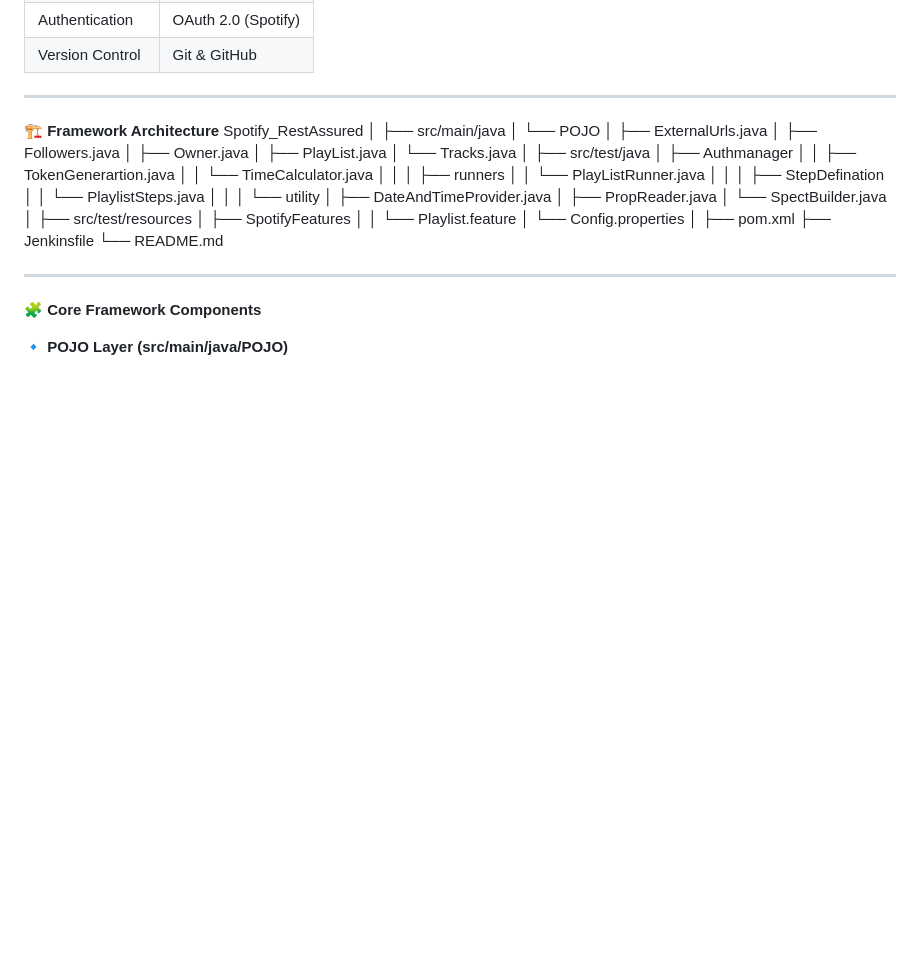
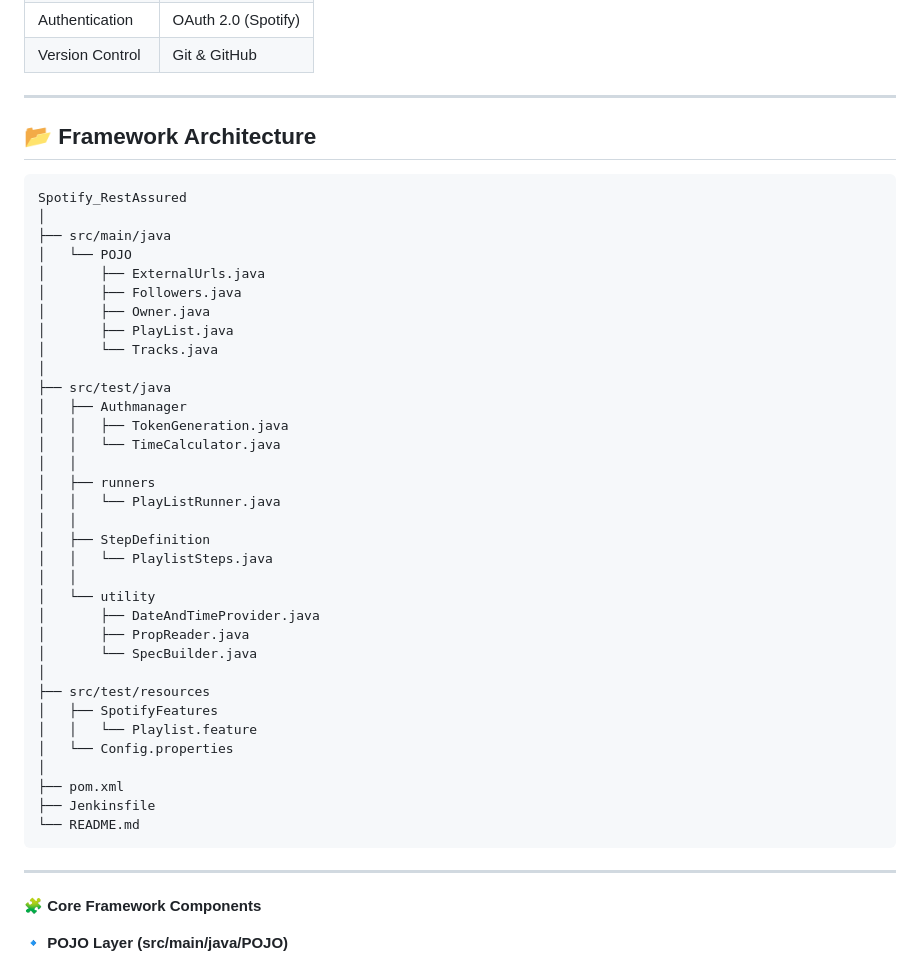
Before and after one commit to yogitasolanki611-cell/Spotify-api-automation, a Markdown page: README.md, the part around the change. GitHub-like rendering; blank space fills up the shorter version.

````diff
--- a/README.md
+++ b/README.md
@@ -26,9 +26,11 @@ The framework is designed with real-world automation principles, focusing on:
 | Authentication   | OAuth 2.0 (Spotify) |
 | Version Control  | Git & GitHub        |
 
-------------------------------------------------------------------------------------------------------------------------------------------------------------------------------------------------
+-----------------------------------------------------------------------------------------------------------------------------------------------------------------------------------------------
 
-**🏗 Framework Architecture**
+## 📂 Framework Architecture
+
+```text
 Spotify_RestAssured
 │
 ├── src/main/java
@@ -41,19 +43,19 @@ Spotify_RestAssured
 │
 ├── src/test/java
 │   ├── Authmanager
-│   │   ├── TokenGenerartion.java
+│   │   ├── TokenGeneration.java
 │   │   └── TimeCalculator.java
 │   │
 │   ├── runners
 │   │   └── PlayListRunner.java
 │   │
-│   ├── StepDefination
+│   ├── StepDefinition
 │   │   └── PlaylistSteps.java
 │   │
 │   └── utility
 │       ├── DateAndTimeProvider.java
 │       ├── PropReader.java
-│       └── SpectBuilder.java
+│       └── SpecBuilder.java
 │
 ├── src/test/resources
 │   ├── SpotifyFeatures
@@ -63,6 +65,7 @@ Spotify_RestAssured
 ├── pom.xml
 ├── Jenkinsfile
 └── README.md
+```
 
 -----------------------------------------------------------------------------------------------------------------------------------------------------------------------------------------------
 **🧩 Core Framework Components**
````
